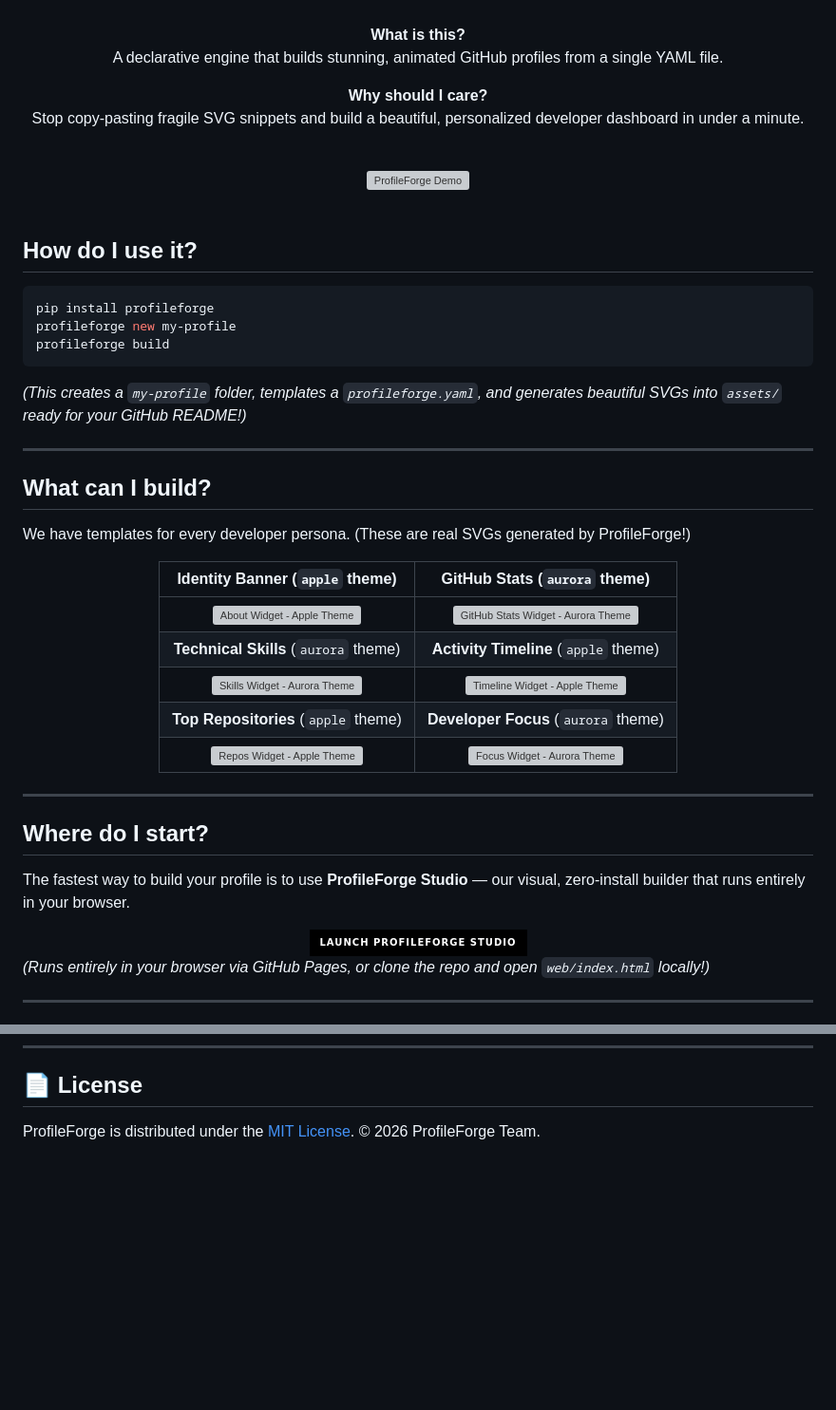
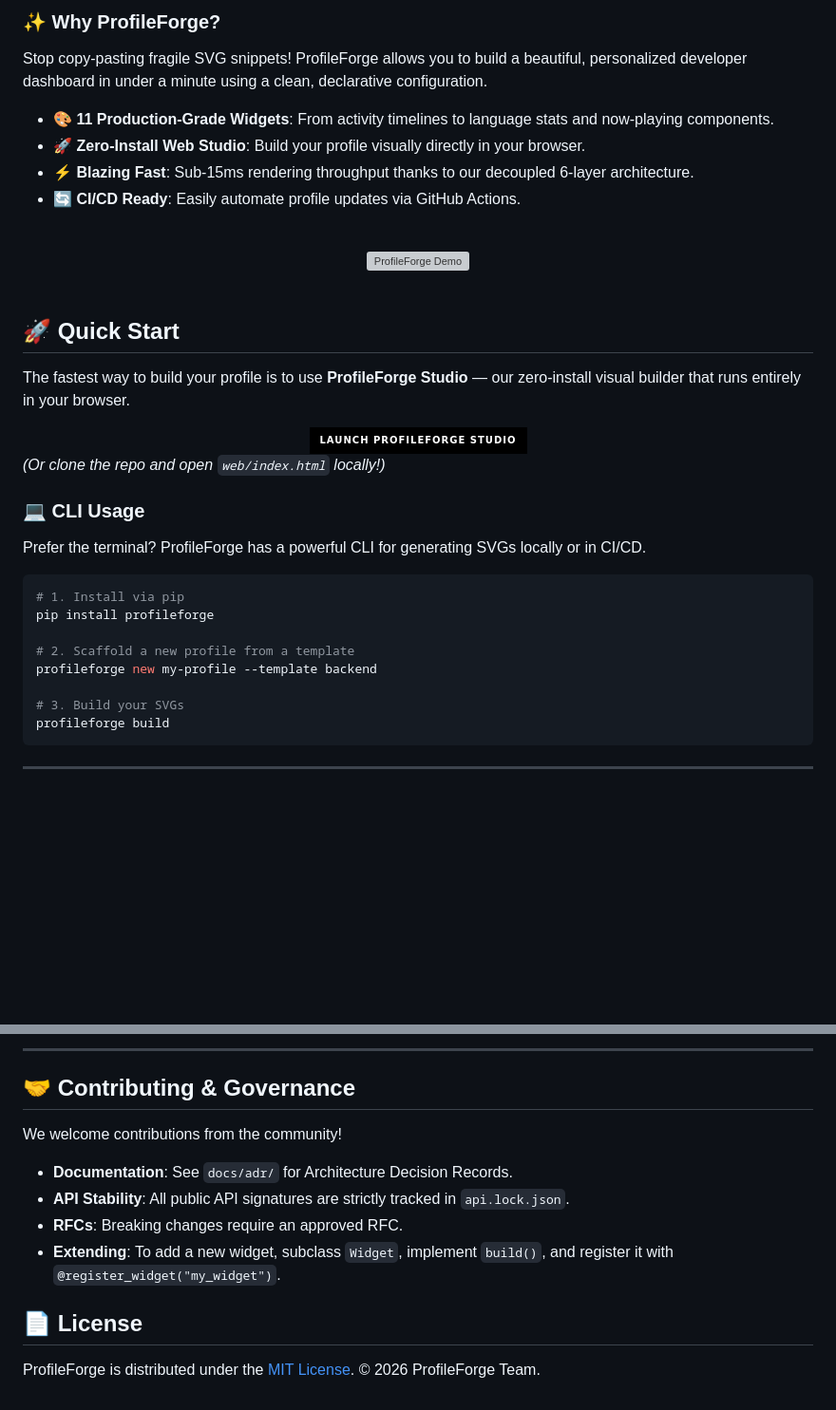
Before and after one commit to iisgaurav/profileforge, a Markdown page: README.md, 2 parts joined by grey strips. Shown at 95% size. GitHub-like rendering; badges without logos; blank space fills up the shorter version; grey boxes are pictures that could not be loaded.

Commit message:
docs: revamp README to improve aesthetics and structure

````diff
--- a/README.md
+++ b/README.md
@@ -6,13 +17,12 @@
 
-<div align="center">
+### ✨ Why ProfileForge?
 
-**What is this?**
-A declarative engine that builds stunning, animated GitHub profiles from a single YAML file.
+Stop copy-pasting fragile SVG snippets! ProfileForge allows you to build a beautiful, personalized developer dashboard in under a minute using a clean, declarative configuration.
 
-**Why should I care?**
-Stop copy-pasting fragile SVG snippets and build a beautiful, personalized developer dashboard in under a minute.
-
-</div>
+* 🎨 **11 Production-Grade Widgets**: From activity timelines to language stats and now-playing components.
+* 🚀 **Zero-Install Web Studio**: Build your profile visually directly in your browser.
+* ⚡ **Blazing Fast**: Sub-15ms rendering throughput thanks to our decoupled 6-layer architecture.
+* 🔄 **CI/CD Ready**: Easily automate profile updates via GitHub Actions.
 
 <br />
 
@@ -22,39 +32,9 @@ Stop copy-pasting fragile SVG snippets and build a beautiful, personalized devel
 
 <br />
 
-## How do I use it?
+## 🚀 Quick Start
 
-```bash
-pip install profileforge
-profileforge new my-profile
-profileforge build
-```
-
-*(This creates a `my-profile` folder, templates a `profileforge.yaml`, and generates beautiful SVGs into `assets/` ready for your GitHub README!)*
-
----
-
-## What can I build?
-
-We have templates for every developer persona. (These are real SVGs generated by ProfileForge!)
-
-<div align="center">
-
-| Identity Banner (`apple` theme) | GitHub Stats (`aurora` theme) |
-| :---: | :---: |
-| <a href="#"><img src="https://raw.githubusercontent.com/iisgaurav/profileforge/main/gallery/assets/about_apple.svg" alt="About Widget - Apple Theme" width="400" /></a> | <a href="#"><img src="https://raw.githubusercontent.com/iisgaurav/profileforge/main/gallery/assets/github_stats_aurora.svg" alt="GitHub Stats Widget - Aurora Theme" width="400" /></a> |
-| **Technical Skills** (`aurora` theme) | **Activity Timeline** (`apple` theme) |
-| <a href="#"><img src="https://raw.githubusercontent.com/iisgaurav/profileforge/main/gallery/assets/skills_aurora.svg" alt="Skills Widget - Aurora Theme" width="400" /></a> | <a href="#"><img src="https://raw.githubusercontent.com/iisgaurav/profileforge/main/gallery/assets/activity_timeline_apple.svg" alt="Timeline Widget - Apple Theme" width="400" /></a> |
-| **Top Repositories** (`apple` theme) | **Developer Focus** (`aurora` theme) |
-| <a href="#"><img src="https://raw.githubusercontent.com/iisgaurav/profileforge/main/gallery/assets/repositories_apple.svg" alt="Repos Widget - Apple Theme" width="400" /></a> | <a href="#"><img src="https://raw.githubusercontent.com/iisgaurav/profileforge/main/gallery/assets/focus_aurora.svg" alt="Focus Widget - Aurora Theme" width="400" /></a> |
-
-</div>
-
----
-
-## Where do I start?
-
-The fastest way to build your profile is to use **ProfileForge Studio** — our visual, zero-install builder that runs entirely in your browser.
+The fastest way to build your profile is to use **ProfileForge Studio** — our zero-install visual builder that runs entirely in your browser.
 
 <div align="center">
   <a href="https://iisgaurav.github.io/profileforge/">
@@ -62,6 +42,21 @@ The fastest way to build your profile is to use **ProfileForge Studio** — our
   </a>
 </div>
 
-*(Runs entirely in your browser via GitHub Pages, or clone the repo and open `web/index.html` locally!)*
+*(Or clone the repo and open `web/index.html` locally!)*
+
+### 💻 CLI Usage
+
+Prefer the terminal? ProfileForge has a powerful CLI for generating SVGs locally or in CI/CD.
+
+```bash
+# 1. Install via pip
+pip install profileforge
+
+# 2. Scaffold a new profile from a template
+profileforge new my-profile --template backend
+
+# 3. Build your SVGs
+profileforge build
+```
 
 ---
@@ -153,2 +139,14 @@ ProfileForge uses a clean 6-layer decoupled pipeline—no side effects, no fragi
+---
+
+## 🤝 Contributing & Governance
+
+We welcome contributions from the community!
+
+* **Documentation**: See `docs/adr/` for Architecture Decision Records.
+* **API Stability**: All public API signatures are strictly tracked in `api.lock.json`.
+* **RFCs**: Breaking changes require an approved RFC.
+* **Extending**: To add a new widget, subclass `Widget`, implement `build()`, and register it with `@register_widget("my_widget")`.
+
 ## 📄 License
+
 ProfileForge is distributed under the [MIT License](LICENSE). © 2026 ProfileForge Team.
````
Also changed, not shown: other parts of README.md (+66 -64 lines).
